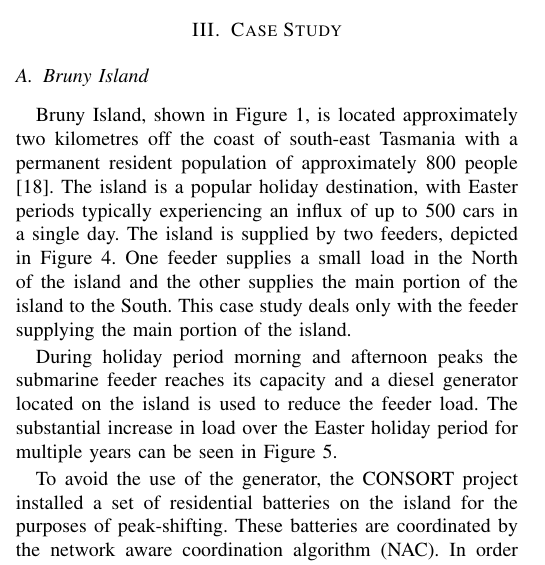
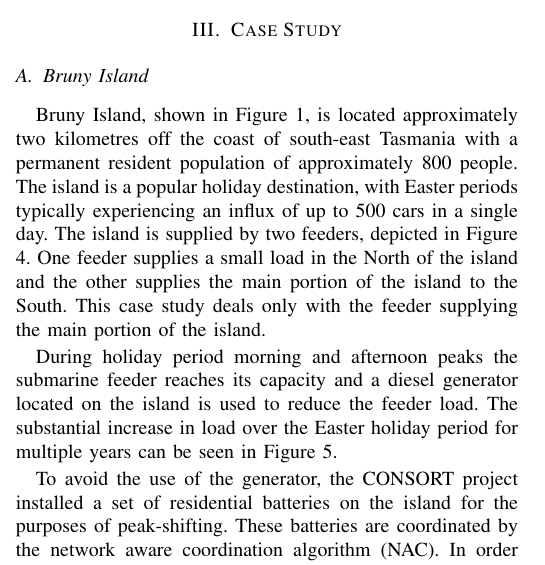
Before and after one commit to jurasofish/load_forecast_paper, a LaTeX paper (aupec.tex): part of one column of page 4 of 7, cut so that both start at the same text. Compiled offline with pdfLaTeX; a missing font is replaced by an installed copy or a similar font; a LaTeX package or settings file that is missing is left out.

Commit message:
remove ABS population citation

```diff
--- a/aupec.tex
+++ b/aupec.tex
@@ -257,7 +257,7 @@ When training, the decoder input is set to the known expected value and the mode
 \section{Case Study}
 
 \subsection{Bruny Island}
-Bruny Island, shown in Figure \ref{fig:bruny_map}, is located approximately two kilometres off the coast of south-east Tasmania with a permanent resident population of approximately 800 people \cite{census2016}.
+Bruny Island, shown in Figure \ref{fig:bruny_map}, is located approximately two kilometres off the coast of south-east Tasmania with a permanent resident population of approximately 800 people.
 The island is a popular holiday destination, with Easter periods typically experiencing an influx of up to 500 cars in a single day.
 The island is supplied by two feeders, depicted in Figure \ref{fig:bruny_network}.
 One feeder supplies a small load in the North of the island and the other supplies the main portion of the island to the South.
```
